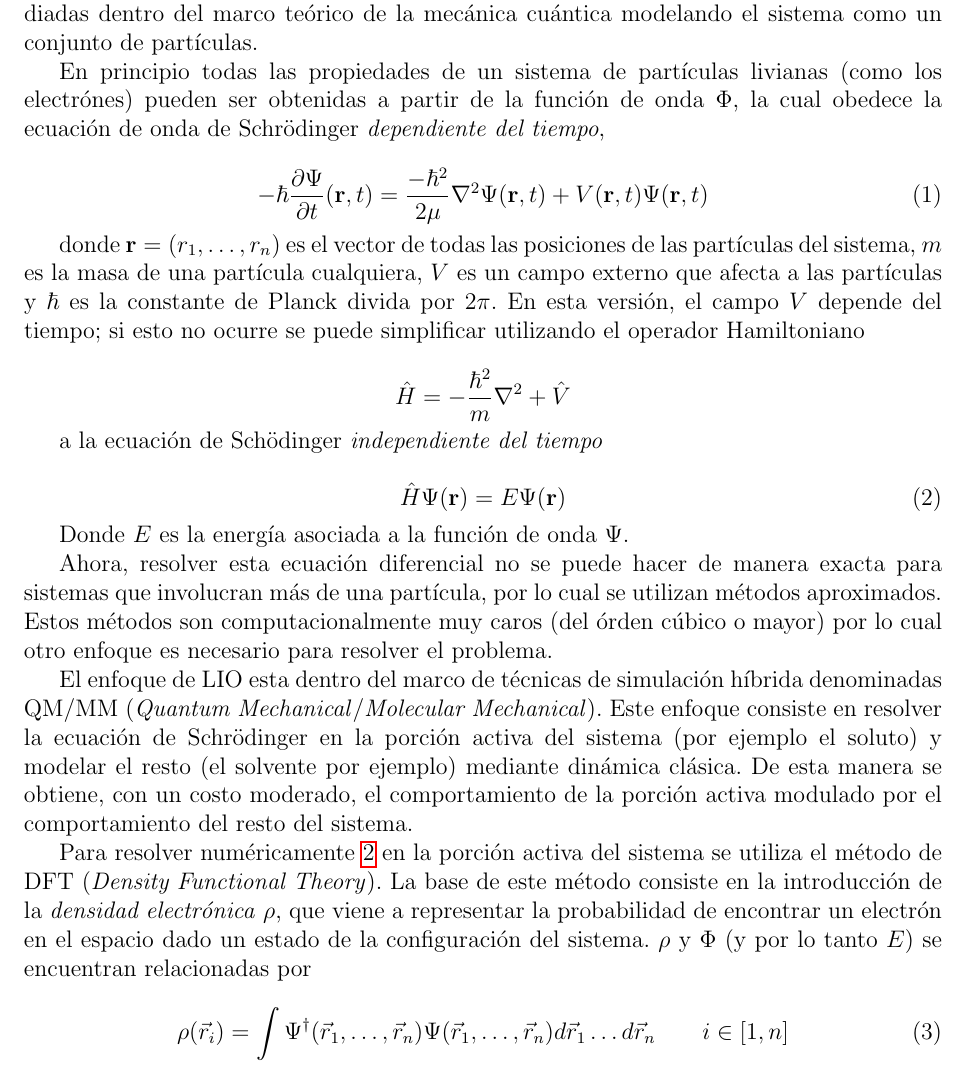
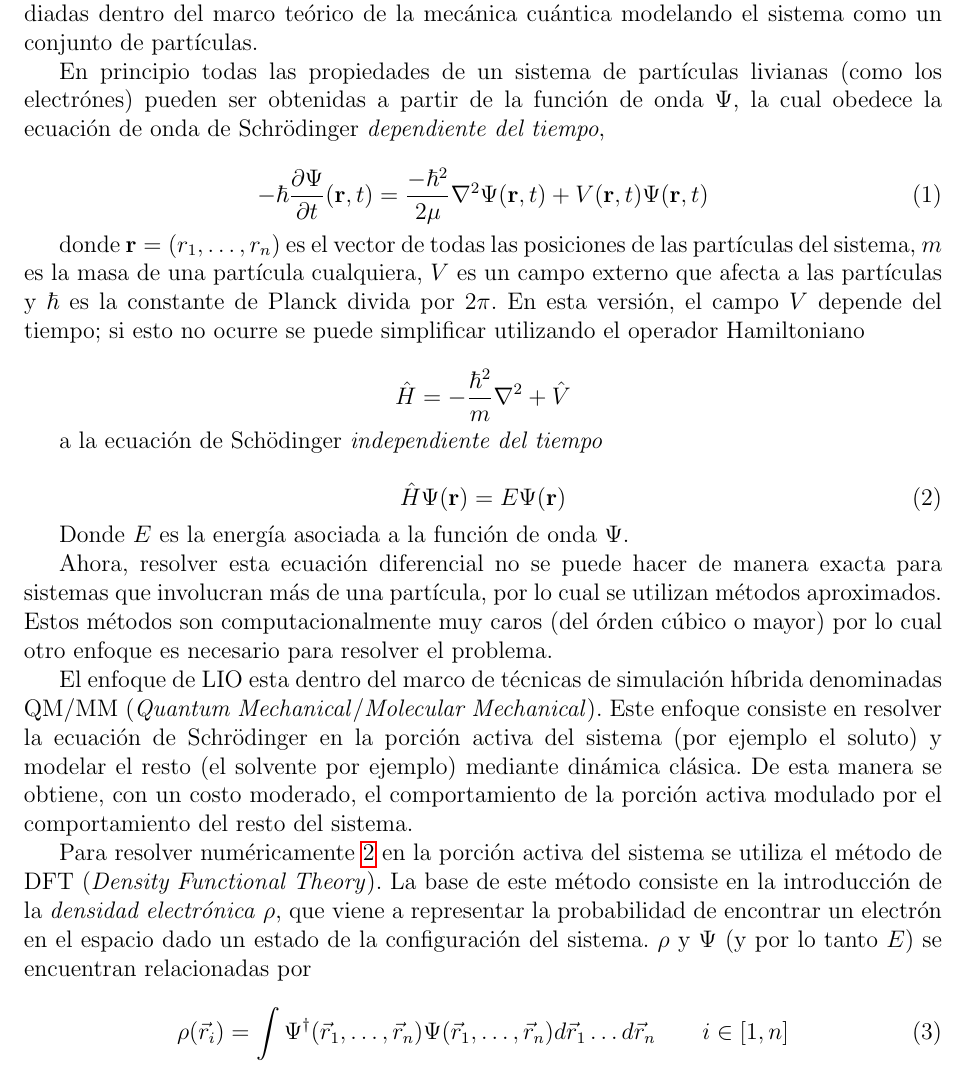
Before and after one commit to manuelF/tesis, a LaTeX document (paper/paper.tex, which reads paper/explicacion-lio.tex): part of page 5 of 18, cut so that both start at the same text. Compiled offline with pdfLaTeX.

Commit message:
Arreglado error de Phi en vez de Psi

```diff
--- a/paper/explicacion-lio.tex
+++ b/paper/explicacion-lio.tex
@@ -13,7 +13,7 @@ propiedades est\'an estudiadas dentro del marco te\'orico de la mec\'anica cu\'a
 modelando el sistema como un conjunto de part\'iculas.
 
 En principio todas las propiedades de un sistema de part\'iculas livianas
-(como los electr\'ones) pueden ser obtenidas a partir de la funci\'on de onda $\Phi$,
+(como los electr\'ones) pueden ser obtenidas a partir de la funci\'on de onda $\Psi$,
 la cual obedece la ecuaci\'on de onda de Schr\"odinger \textit{dependiente del tiempo},
 
 \begin{equation}
@@ -52,7 +52,7 @@ la porci\'on activa modulado por el comportamiento del resto del sistema.
 Para resolver num\'ericamente~\ref{schro_time_indep} en la porci\'on activa del sistema se utiliza el m\'etodo
 de DFT (\textit{Density Functional Theory}). La base de este m\'etodo consiste en la introducci\'on de la
 \textit{densidad electr\'onica} $\rho$, que viene a representar la probabilidad de encontrar un electr\'on en
-el espacio dado un estado de la configuraci\'on del sistema. $\rho$ y $\Phi$ (y por lo tanto $E$) se encuentran relacionadas por
+el espacio dado un estado de la configuraci\'on del sistema. $\rho$ y $\Psi$ (y por lo tanto $E$) se encuentran relacionadas por
 
 \begin{equation}
     \label{honenberg_kohn}
```
